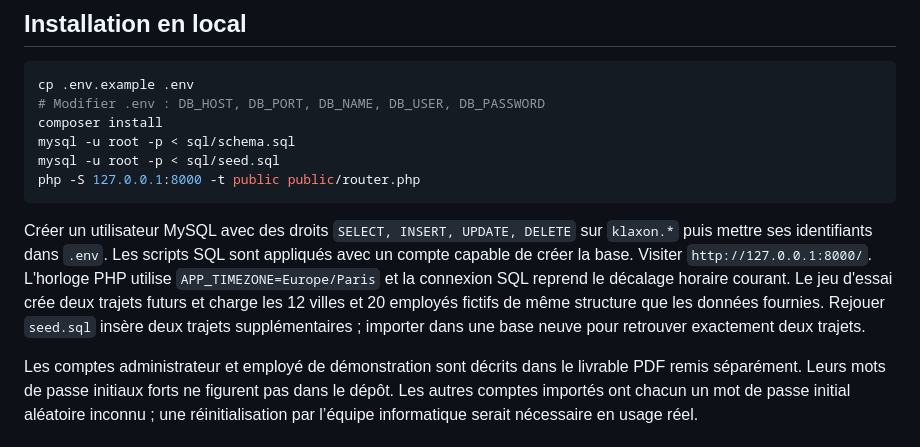
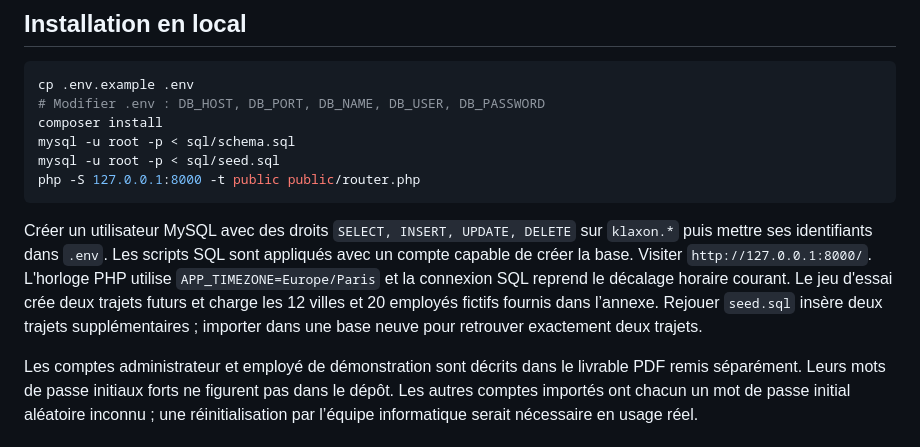
Before and after one commit to KiozTwo/touche-pas-au-klaxon, a Markdown page: README.md, the part around the change. GitHub-like rendering.

Commit message:
Aligner l’annexe et la documentation sur le jeu d’essai

````diff
--- a/README.md
+++ b/README.md
@@ -19,7 +19,7 @@ mysql -u root -p < sql/seed.sql
 php -S 127.0.0.1:8000 -t public public/router.php
 ```
 
-Créer un utilisateur MySQL avec des droits `SELECT, INSERT, UPDATE, DELETE` sur `klaxon.*` puis mettre ses identifiants dans `.env`. Les scripts SQL sont appliqués avec un compte capable de créer la base. Visiter `http://127.0.0.1:8000/`. L'horloge PHP utilise `APP_TIMEZONE=Europe/Paris` et la connexion SQL reprend le décalage horaire courant. Le jeu d'essai crée deux trajets futurs et charge les 12 villes et 20 employés fictifs de même structure que les données fournies. Rejouer `seed.sql` insère deux trajets supplémentaires ; importer dans une base neuve pour retrouver exactement deux trajets.
+Créer un utilisateur MySQL avec des droits `SELECT, INSERT, UPDATE, DELETE` sur `klaxon.*` puis mettre ses identifiants dans `.env`. Les scripts SQL sont appliqués avec un compte capable de créer la base. Visiter `http://127.0.0.1:8000/`. L'horloge PHP utilise `APP_TIMEZONE=Europe/Paris` et la connexion SQL reprend le décalage horaire courant. Le jeu d'essai crée deux trajets futurs et charge les 12 villes et 20 employés fictifs fournis dans l’annexe. Rejouer `seed.sql` insère deux trajets supplémentaires ; importer dans une base neuve pour retrouver exactement deux trajets.
 
 Les comptes administrateur et employé de démonstration sont décrits dans le livrable PDF remis séparément. Leurs mots de passe initiaux forts ne figurent pas dans le dépôt. Les autres comptes importés ont chacun un mot de passe initial aléatoire inconnu ; une réinitialisation par l’équipe informatique serait nécessaire en usage réel.
 
````
